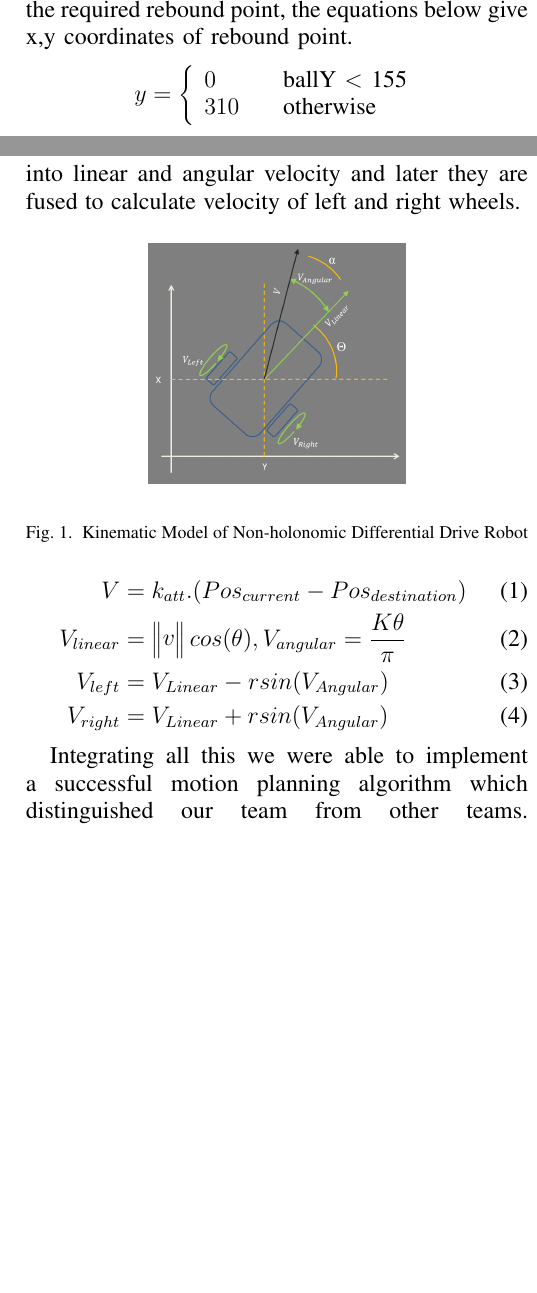
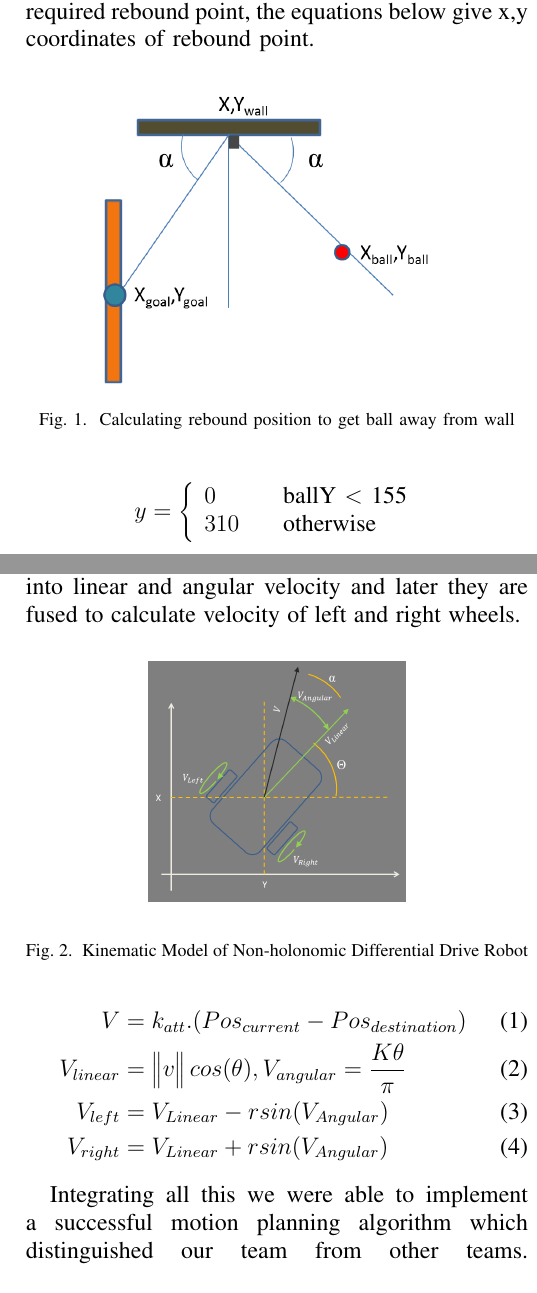
Before and after one commit to juokaz/SDP12, a LaTeX paper (Documents/Team Reports/Report5/test.tex, which reads Documents/Team Reports/Report5/strategy.tex): two parts of the columns of pages 4 and 5 of 8, joined at a grey line, cut so that both start at the same text, the shorter picture padded with empty space. Compiled offline with pdfLaTeX.

Commit message:
some changes in simulator (fixing the formula) and strategy(adding rebound image)
git-svn-id: http://svn3.xp-dev.com/svn/SDP12@279 a999eb98-acfe-4d63-a2f3-c0b6aa0b45c9

```diff
--- a/Documents/Team Reports/Report5/strategy.tex
+++ b/Documents/Team Reports/Report5/strategy.tex
@@ -58,12 +58,21 @@ The function calculated the avoid point using trigonometry, as shown in Algorith
 
 Again, this function was abstracted to a higher level to calculate the avoidance point for any object, as the robot may need to avoid a ball or a robot, which was useful for the function created to avoid the ball when moving the robot to get to the correct side of the ball (so the ball would be between the robot and the goal we were attacking). \linebreak
 
-Getting the ball away from the wall proved to be problem in our friendly matches as our robot could not reach the optimum point due to it being off the pitch. To counteract this, a strategy was developed to kick the ball towards the wall in the direction of the opponent's goal. Figure \ref{fig:rebound} shows the required rebound point, the equations below give x,y coordinates of rebound point.
+Getting the ball away from the wall proved to be problem in our friendly matches as our robot could not reach the optimum point due to it being off the pitch. To counteract this, a strategy was developed to kick the ball towards the wall in the direction of the opponent's goal. Figure \ref{rebound} shows the required rebound point, the equations below give x,y coordinates of rebound point.
+\begin{figure}[htp]
+\begin{center}
+%\leavevmode
+\includegraphics[scale=0.6]{getBallWall.png}
+\caption{Calculating rebound position to get ball away from wall}
+\label{rebound}
+\end{center}
+\end{figure}
 \[y = \left\{
 \begin{array}{l l}
   0 & \quad \mbox{ballY $<$ 155}\\
   310 & \quad \mbox{otherwise}\\ \end{array} \right. \]
 \[x = \frac{ballX(goalY-y) + goalX(ballY-y)}{ballY + goalY - 2y} \]
+
 In solving these equations the angle of entry and exit of the ball are assumed to be equal. This assumption worked perfectly when testing the strategy on the simulator however, through tests on the pitch, if the ball had lost speed before hitting the wall the rebound angle was dramatically reduced and the ball remained close to the wall.
 
 To ensure the ball the ball approached the wall with enough speed, the GetBallFromWall strategy was only ever activated when the ball was 30 pixels\footnote{All distances were measured as pixels based on images captured from the video feed} away from the wall. Adjusting the equations to be more precise is very hard as it would require taking into consideration the spin of the ball, frictional coefficients of both objects and the coefficient of restitution. The simple model proved effective at getting the ball back into open play and occasionally scored a goal.\linebreak
@@ -82,7 +91,7 @@ To achieve the goal stated above we started with implementing Potential Fields\c
 During implementation of this method, we had several challenges. We started testing this algorithm for milestone two but failed. The initial intuition for most members was that the failure was due to complexity of this algorithm while the failure was in fact due to unreliable input produced by vision stack. Later, new set of tests showed a very good performance once the vision stack become robust and reliable. Successful implementation of this algorithm was a key to our success in third and fourth friendly matches.\linebreak
 
 \subsubsection{Kinematic Model and Implementation}
-In order to implement this algorithm successfully we needed to find a way to apply the calculated velocity vector from previous step on the robot. To do this, we used a kinematic model of a differential drive robot. In figure \ref{KinModel},the velocity vector is decomposed into linear and angular velocity and later they are fused to calculate velocity of left and right wheels.
+In order to implement this algorithm successfully we needed to find a way to apply the calculated velocity vector from previous step on the robot. To do this, we used a kinematic model of a differential drive robot. In Figure \ref{fig:KinModel},the velocity vector is decomposed into linear and angular velocity and later they are fused to calculate velocity of left and right wheels.
 \begin{figure}[htp]
 \begin{center}
 \leavevmode
```
Also changed, not shown: Documents/Team Reports/Report5/simulator.tex (+1 -1 lines), Documents/Team Reports/Report5/images/getBallWall.png (added), Documents/Team Reports/Report5/vision_stack.jpg (deleted), Documents/Team Reports/Report5/strategy.tex (8 more changed lines).
